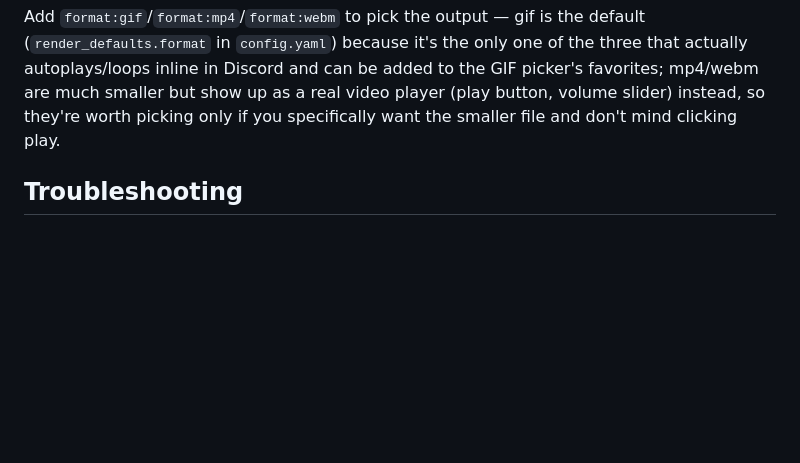
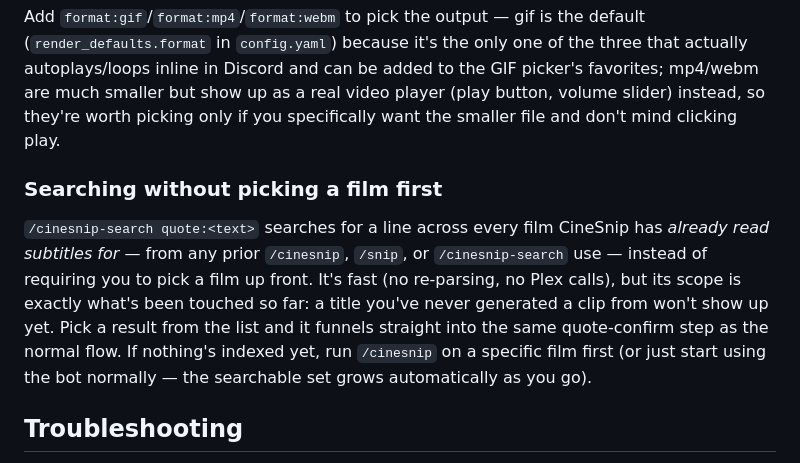
Before and after one commit to jayhosted/CineSnip, a Markdown page: README.md, the part around the change. Rendered like a GitHub page; blank space fills up the shorter version.

Commit message:
Mark /cinesnip-search Tier 1 done in the staged plan; document it in README
Updates CLAUDE.md's staged V2 plan and Sections 1/2/5 to reflect that
/cinesnip-search now ships (Tier 1: search already-cached titles), points
at the actual implementing files, and clarifies Tier 2 (parse-on-demand)
is deliberately deferred pending a real progress/ETA UX. Also adds a short
README section so the new command is documented for end users, not just
in CLAUDE.md's project plan.

Co-Authored-By: Claude Sonnet 5 <noreply@anthropic.com>

```diff
--- a/README.md
+++ b/README.md
@@ -146,6 +146,18 @@ as a real video player (play button, volume slider) instead, so they're
 worth picking only if you specifically want the smaller file and don't mind
 clicking play.
 
+### Searching without picking a film first
+
+`/cinesnip-search quote:<text>` searches for a line across every film
+CineSnip has *already read subtitles for* — from any prior `/cinesnip`,
+`/snip`, or `/cinesnip-search` use — instead of requiring you to pick a
+film up front. It's fast (no re-parsing, no Plex calls), but its scope is
+exactly what's been touched so far: a title you've never generated a clip
+from won't show up yet. Pick a result from the list and it funnels straight
+into the same quote-confirm step as the normal flow. If nothing's indexed
+yet, run `/cinesnip` on a specific film first (or just start using the bot
+normally — the searchable set grows automatically as you go).
+
 ## Troubleshooting
 
 - **Bot fails to log in (401)** — `DISCORD_TOKEN` in `.env` is wrong or was reset since you copied it.
```
